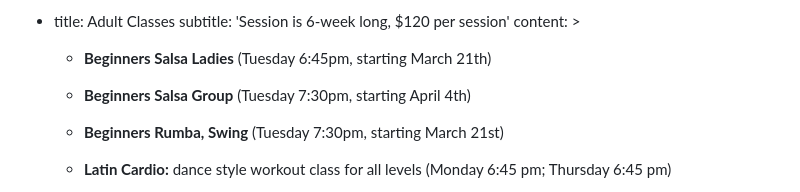
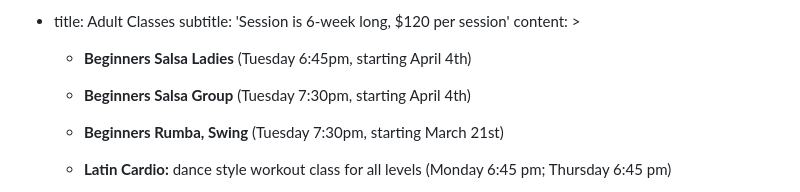
Before and after one commit to nmaksimova/square-panda-cb92c, a Markdown page: src/pages/framingham-schedule-adult.md, the part around the change. Drawn GitHub-style.

```diff
--- a/src/pages/framingham-schedule-adult.md
+++ b/src/pages/framingham-schedule-adult.md
@@ -23,7 +23,7 @@ sections:
     content: >
 
 
-      *   **Beginners Salsa Ladies** (Tuesday 6:45pm, starting March 21th)
+      *   **Beginners Salsa Ladies** (Tuesday 6:45pm, starting April 4th)
 
       *   **Beginners Salsa Group** (Tuesday 7:30pm, starting April 4th)
 
```
